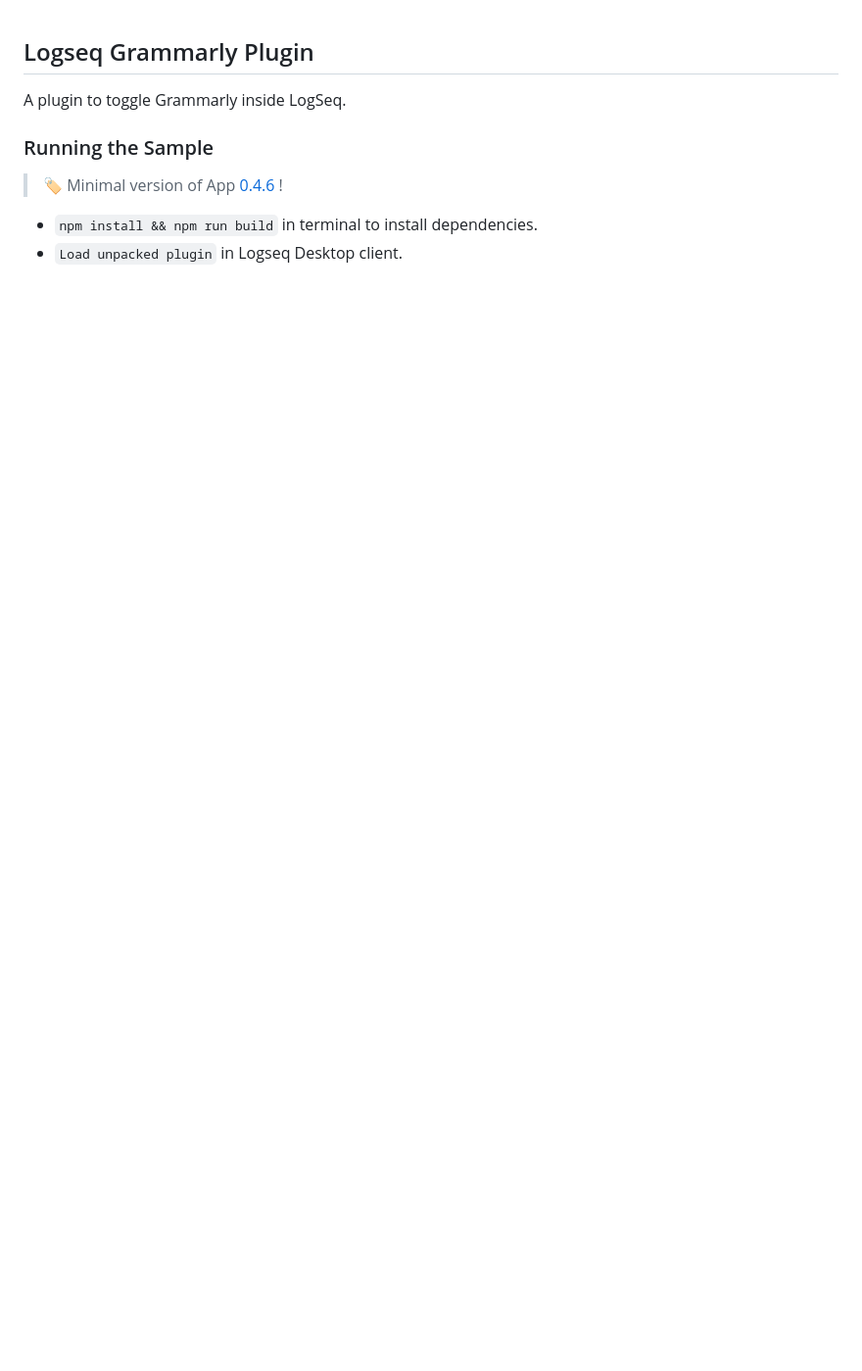
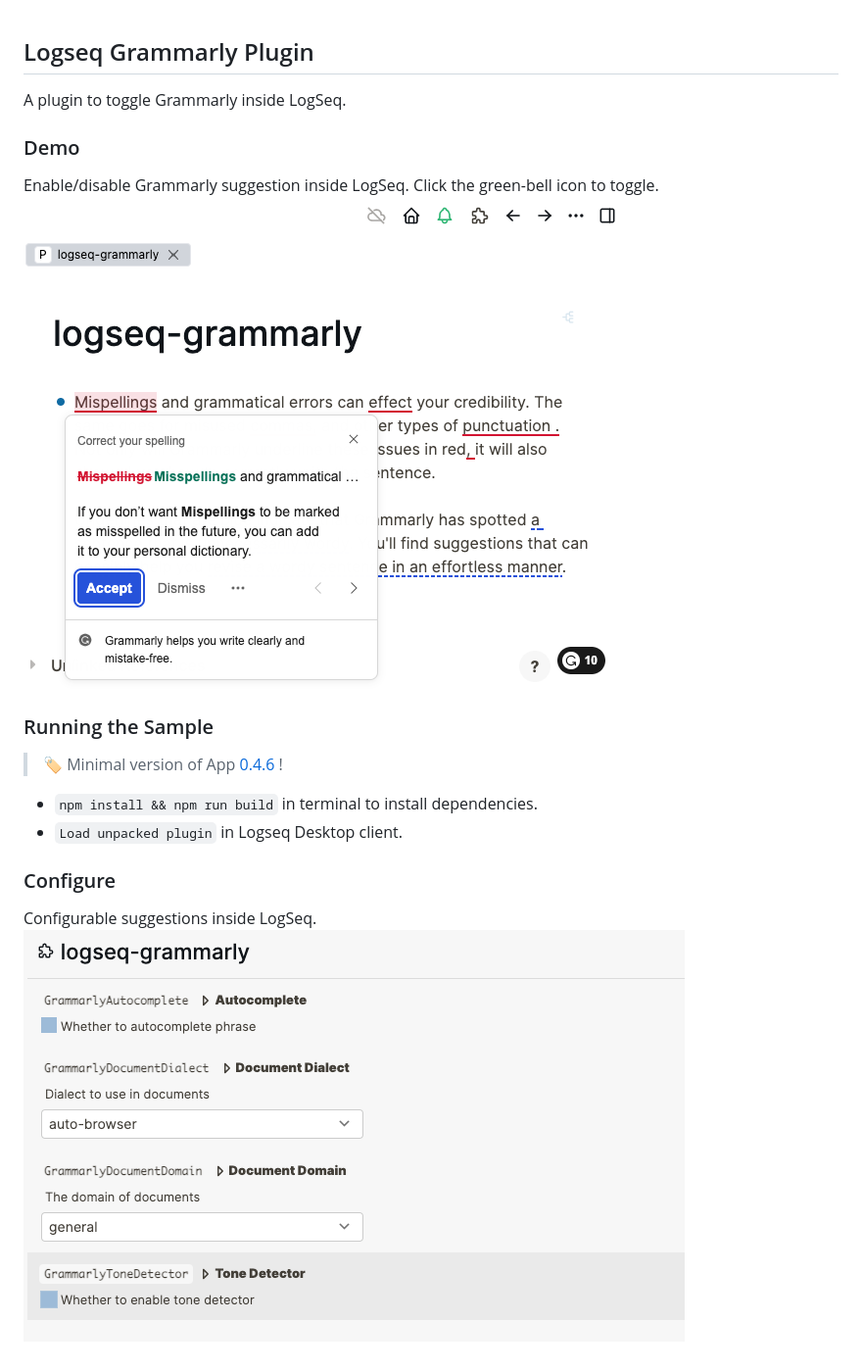
Before and after one commit to xflash96/logseq-grammarly, a Markdown page: README.md, the part around the change. Shown: that part at 98% size. Rendered like a GitHub page; pictures changed too: config.png (added), demo.png (added); blank space fills up the shorter version.

Commit message:
Adding demo & config screenshot

```diff
--- a/README.md
+++ b/README.md
@@ -1,6 +1,10 @@
 ## Logseq Grammarly Plugin
 
 A plugin to toggle Grammarly inside LogSeq.
+
+### Demo
+Enable/disable Grammarly suggestion inside LogSeq. Click the green-bell icon to toggle.
+![demo](./demo.png)
 
 ### Running the Sample
 
@@ -8,3 +12,7 @@ A plugin to toggle Grammarly inside LogSeq.
 
 - `npm install && npm run build` in terminal to install dependencies.
 - `Load unpacked plugin` in Logseq Desktop client.
+
+### Configure
+Configurable suggestions inside LogSeq.
+![config](./config.png)
```
Also changed, not shown: 3 other files.
